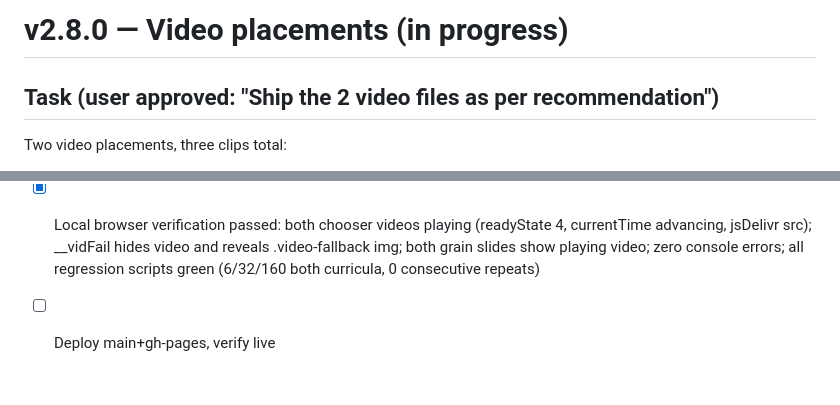
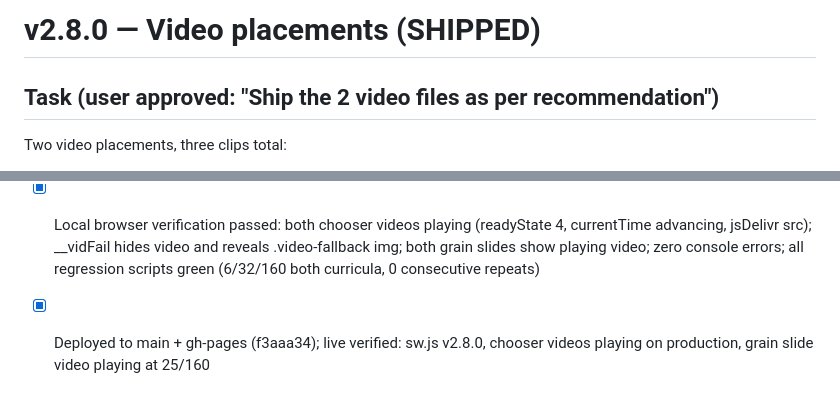
Before and after one commit to marcustayye93/burger-mastery-app, a Markdown page: V280_NOTES.md, 2 parts joined by grey strips. Rendered like a GitHub page.

Commit message:
docs: mark v2.8.0 shipped

```diff
--- a/V280_NOTES.md
+++ b/V280_NOTES.md
@@ -1,4 +1,4 @@
-# v2.8.0 — Video placements (in progress)
+# v2.8.0 — Video placements (SHIPPED)
 
 ## Task (user approved: "Ship the 2 video files as per recommendation")
 Two video placements, three clips total:
@@ -36,4 +36,4 @@ This is a mini asset-generation task, NOT a full narrative film — the video-ge
 - [x] Grain clip wired to 2 lesson slides: flank "Slicing (non-negotiable)" (seq idx 24) + resting-serving "Why grain direction matters" (seq idx 145) via slide.video field; openSteakStory draw() renders slideVideo() with w960 image variant as poster
 - [x] CSS added: .story-slide video.slide-video + .chooser-half video.slide-video (absolute inset, object-fit:cover)
 - [x] Local browser verification passed: both chooser videos playing (readyState 4, currentTime advancing, jsDelivr src); __vidFail hides video and reveals .video-fallback img; both grain slides show playing video; zero console errors; all regression scripts green (6/32/160 both curricula, 0 consecutive repeats)
-- [ ] Deploy main+gh-pages, verify live
+- [x] Deployed to main + gh-pages (f3aaa34); live verified: sw.js v2.8.0, chooser videos playing on production, grain slide video playing at 25/160
```
